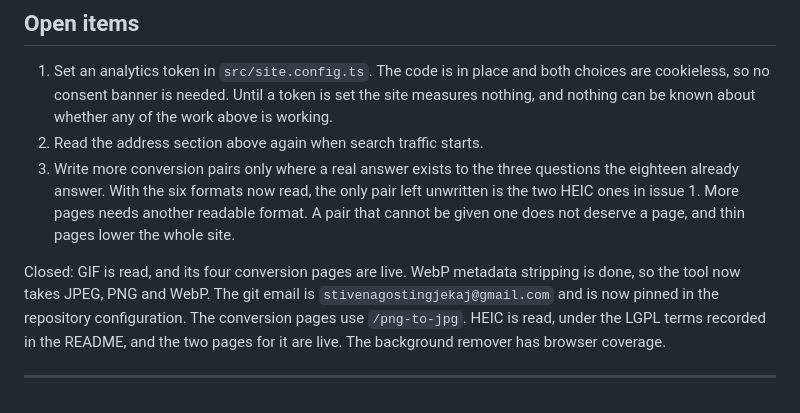
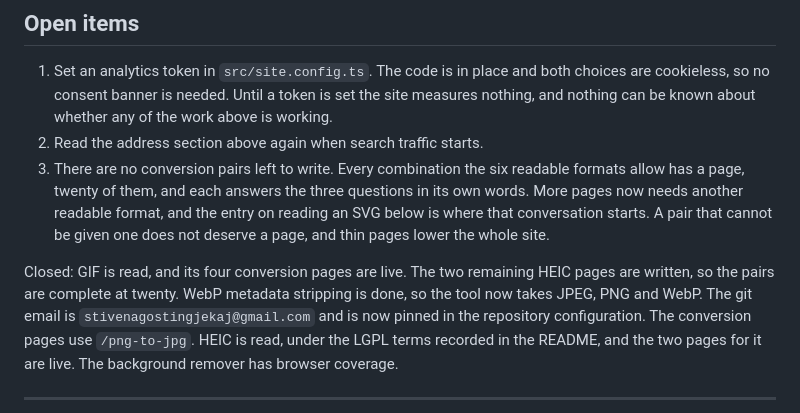
Before and after one commit to Stiven-Gjekaj/BitSmith, a Markdown page: docs/milestones.md, the part around the change. GitHub-like rendering.

```diff
--- a/docs/milestones.md
+++ b/docs/milestones.md
@@ -258,13 +258,15 @@ limit is over a million.
    is set the site measures nothing, and nothing can be known about whether
    any of the work above is working.
 2. Read the address section above again when search traffic starts.
-3. Write more conversion pairs only where a real answer exists to the three
-   questions the eighteen already answer. With the six formats now read, the
-   only pair left unwritten is the two HEIC ones in issue 1. More pages needs
-   another readable format. A pair that cannot be given one does
+3. There are no conversion pairs left to write. Every combination the six
+   readable formats allow has a page, twenty of them, and each answers the
+   three questions in its own words. More pages now needs another readable
+   format, and the entry on reading an SVG below is where that conversation
+   starts. A pair that cannot be given one does
    not deserve a page, and thin pages lower the whole site.
 
-Closed: GIF is read, and its four conversion pages are live. WebP metadata
+Closed: GIF is read, and its four conversion pages are live. The two
+remaining HEIC pages are written, so the pairs are complete at twenty. WebP metadata
 stripping is done, so the tool now takes JPEG, PNG and
 WebP. The git email is `stivenagostingjekaj@gmail.com` and is now pinned in
 the repository configuration. The conversion pages use `/png-to-jpg`. HEIC is
```
Also changed, not shown: CHANGELOG.md (+6 -4 lines).
